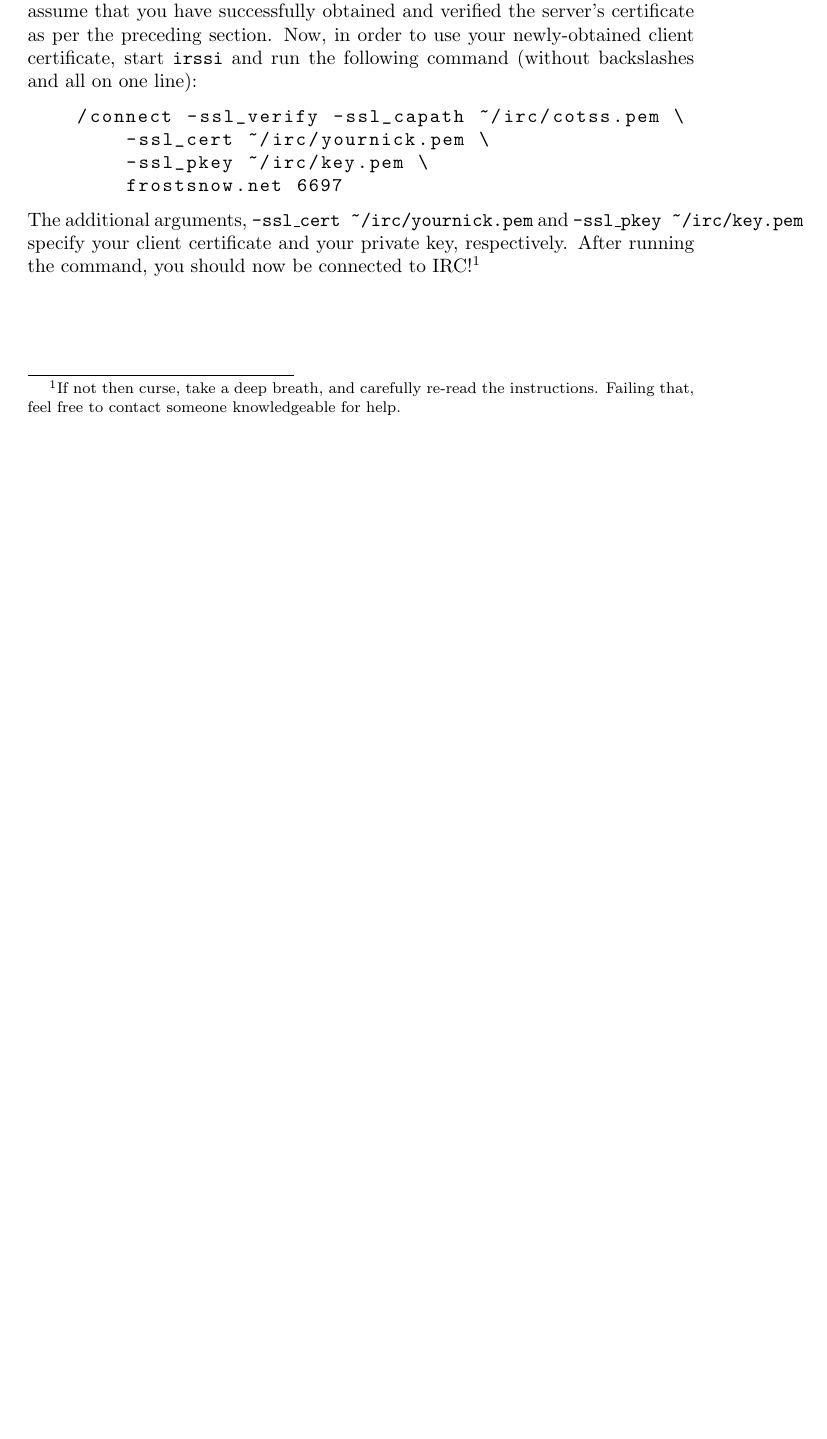
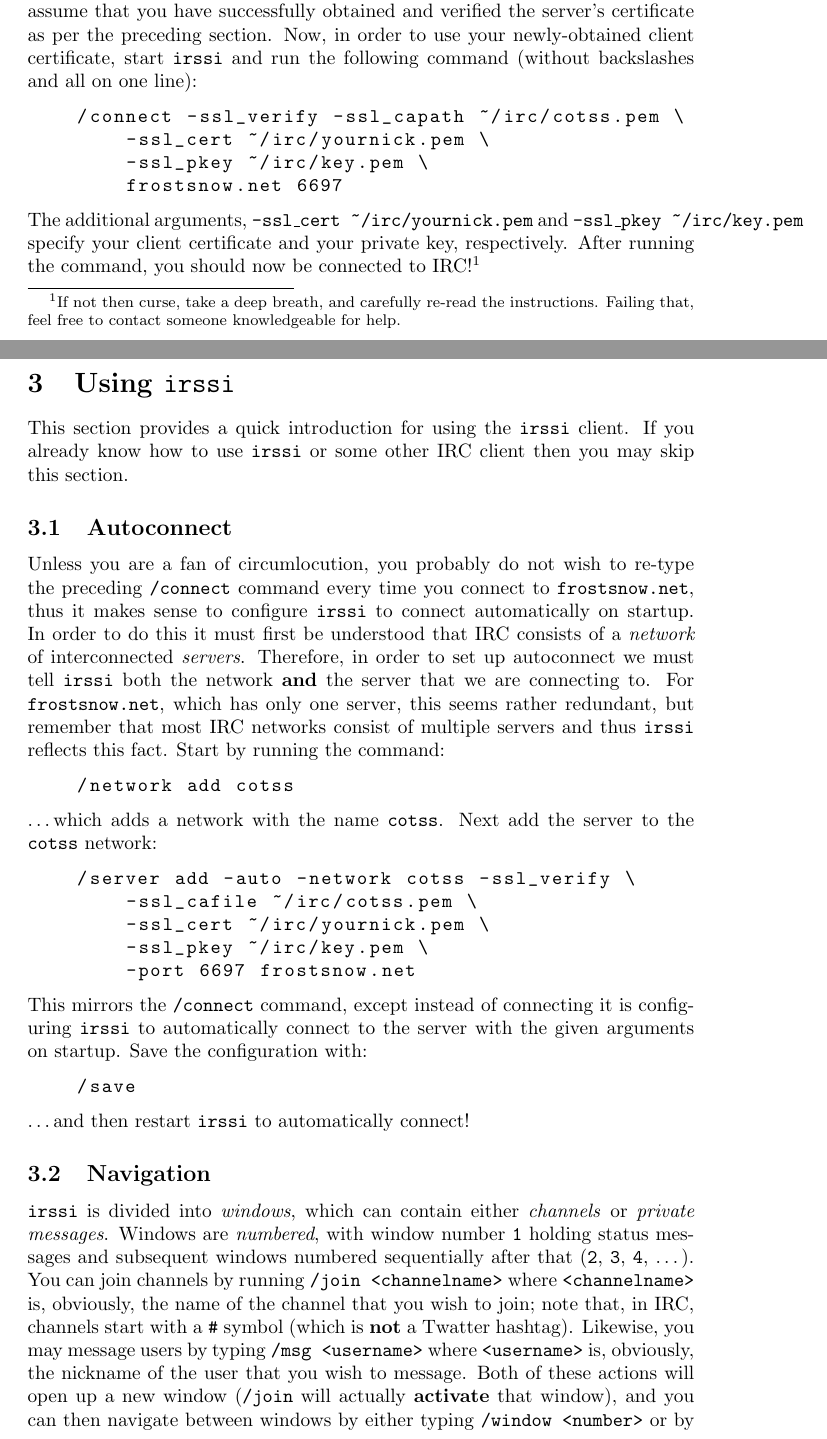
Before and after one commit to clinew/frostsnow.net, a LaTeX document (instructions.tex): part of page 4 of 4 before the commit and two parts of pages 4 and 5 of 6 after it, the two joined at a grey line, cut so that both start at the same text, the shorter picture padded with empty space. Compiled offline with pdfLaTeX.

Commit message:
Add 'irssi' and 'NickServ' instructions.

```diff
--- a/instructions.tex
+++ b/instructions.tex
@@ -82,10 +82,27 @@ Lastly, you must configure your client to use both the signed certificate and yo
 \end{lstlisting}
 The additional arguments, \texttt{-ssl\_cert \textasciitilde/irc/yournick.pem} and \texttt{-ssl\_pkey \textasciitilde/irc/key.pem} specify your client certificate and your private key, respectively.  After running the command, you should now be connected to IRC!\footnote{If not then curse, take a deep breath, and carefully re-read the instructions.  Failing that, feel free to contact someone knowledgeable for help.}
 
-%-- Getting set up on IRC
-%- Autoconnect on startup
-%- Nick serv
-% - identify
-% - add certificate fingerprint
-%- Join channels
-%
+\section{Using \texttt{irssi}}
+This section provides a quick introduction for using the \texttt{irssi} client.  If you already know how to use \texttt{irssi} or some other IRC client then you may skip this section.
+
+\subsection{Autoconnect}
+Unless you are a fan of circumlocution, you probably do not wish to re-type the preceding \texttt{/connect} command every time you connect to \texttt{frostsnow.net}, thus it makes sense to configure \texttt{irssi} to connect automatically on startup.  In order to do this it must first be understood that IRC consists of a \textit{network} of interconnected \textit{servers}.  Therefore, in order to set up autoconnect we must tell \texttt{irssi} both the network \textbf{and} the server that we are connecting to.  For \texttt{frostsnow.net}, which has only one server, this seems rather redundant, but remember that most IRC networks consist of multiple servers and thus \texttt{irssi} reflects this fact.  Start by running the command:
+\begin{lstlisting}
+    /network add cotss
+\end{lstlisting}
+\ldots which adds a network with the name \texttt{cotss}.  Next add the server to the \texttt{cotss} network:
+\begin{lstlisting}
+    /server add -auto -network cotss -ssl_verify \
+        -ssl_cafile ~/irc/cotss.pem \
+	-ssl_cert ~/irc/yournick.pem \
+	-ssl_pkey ~/irc/key.pem \
+	-port 6697 frostsnow.net
+\end{lstlisting}
+This mirrors the \texttt{/connect} command, except instead of connecting it is configuring \texttt{irssi} to automatically connect to the server with the given arguments on startup.  Save the configuration with:
+\begin{lstlisting}
+    /save
+\end{lstlisting}
+\ldots and then restart \texttt{irssi} to automatically connect!
+
+\subsection{Navigation}
+\texttt{irssi} is divided into \textit{windows}, which can contain either \textit{channels} or \textit{private messages}.  Windows are \textit{numbered}, with window number \texttt{1} holding status messages and subsequent windows numbered sequentially after that (\texttt{2}, \texttt{3}, \texttt{4}, \ldots).  You can join channels by running \texttt{/join <channelname>} where \texttt{<channelname>} is, obviously, the name of the channel that you wish to join; note that, in IRC, channels start with a \texttt{\#} symbol (which is \textbf{not} a Twatter hashtag).  Likewise, you may message users by typing \texttt{/msg <username>} where \texttt{<username>} is, obviously, the nickname of the user that you wish to message.  Both of these actions will open up a new window (\texttt{/join} will actually \textbf{activate} that window), and you can then navigate between windows by either typing \texttt{/window <number>} or by pressing \texttt{Alt+<number>} (depending on your terminal) where \texttt{<number>} is the number of the window that you wish to activate.  More information and options may be found by typing \texttt{/help window}.
```
Also changed, not shown: instructions.tex (25 more changed lines).
